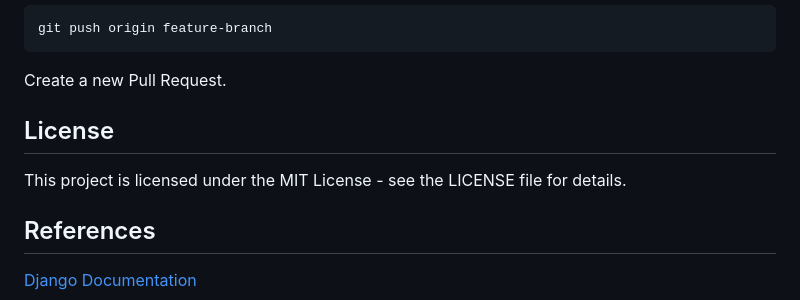
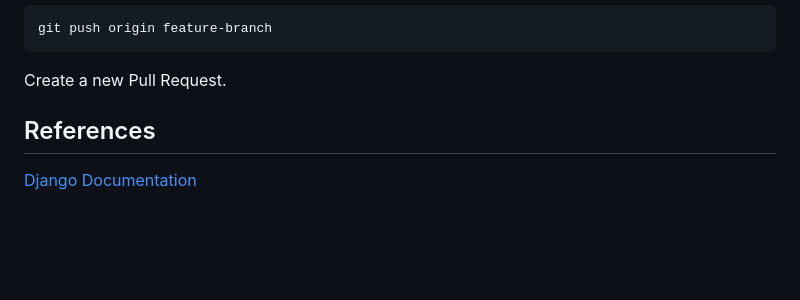
Before and after one commit to yosbelm/myEcommerce, a Markdown page: README.md, the part around the change. GitHub-like rendering; blank space fills up the shorter version.

````diff
--- a/README.md
+++ b/README.md
@@ -137,9 +137,6 @@ git push origin feature-branch
 ```
 Create a new Pull Request.
 
-## License
-This project is licensed under the MIT License - see the LICENSE file for details.
-
 
 ## References
 [Django Documentation](https://docs.djangoproject.com/en/5.0/)
````
